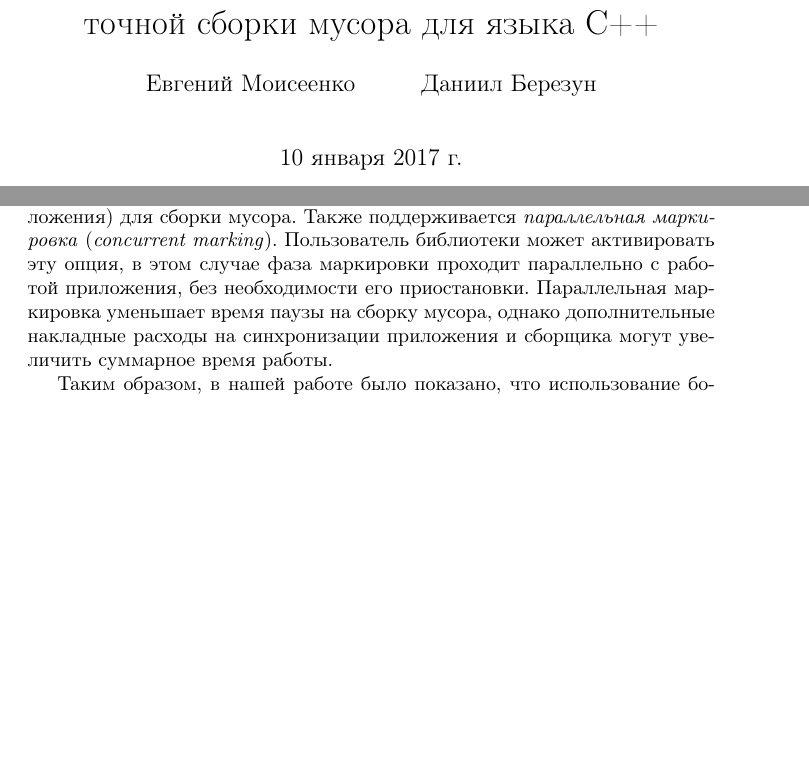
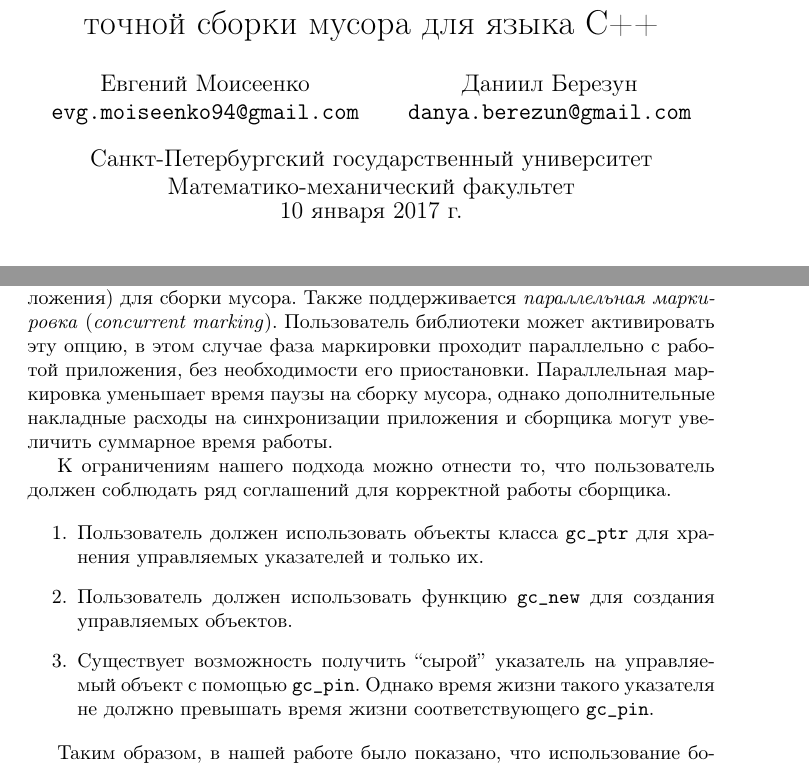
Before and after one commit to Kakadu/plc17, a LaTeX paper (main.tex): two parts of pages 1 and 2 of 2, joined at a grey line, cut so that both start at the same text, the shorter picture padded with empty space. Compiled offline with pdfLaTeX.

Commit message:
finish paper

```diff
--- a/main.tex
+++ b/main.tex
@@ -8,5 +8,7 @@
 
 \title{Независимая от компилятора библиотека точной сборки мусора для языка C++}
 \author{
-        Евгений Моисеенко \\
+        Евгений Моисеенко\\ \texttt{evg.moiseenko94@gmail.com}
+            \and
+        Даниил Березун\\ \texttt{danya.berezun@gmail.com}
         %% Санкт-Петербургский государственный университет\\
@@ -18 +16,2 @@
 }
+\date{
@@ -101,12 +103,22 @@
 Наш сборщик выполняет \emph{остановку мира} (т.е. приостановку приложения)
 для сборки мусора.
 Также поддерживается \emph{параллельная маркировка} (\emph{concurrent marking}).
-Пользователь библиотеки может активировать эту опция,
+Пользователь библиотеки может активировать эту опцию,
 в этом случае фаза маркировки проходит параллельно с работой приложения,
 без необходимости его приостановки.
 Параллельная маркировка уменьшает время паузы на сборку мусора,
 однако дополнительные накладные расходы на синхронизации приложения и сборщика
 могут увеличить суммарное время работы.
+
+К ограничениям нашего подхода можно отнести то,
+что пользователь должен соблюдать ряд соглашений для корректной работы сборщика.
+
+\begin{enumerate}
+\item Пользователь должен использовать объекты класса \code{gc\_ptr} для хранения управляемых указателей и только их.
+\item Пользователь должен использовать функцию \code{gc\_new} для создания управляемых объектов.
+\item Существует возможность получить ``сырой'' указатель на управляемый объект с помощью \code{gc\_pin}.
+      Однако время жизни такого указателя не должно превышать время жизни соответствующего \code{gc\_pin}.
+\end{enumerate}
 
 Таким образом, в нашей работе было показано,
 что использование богатых языковых возможностей C++
```
Also changed, not shown: main.tex (13 more changed lines).
